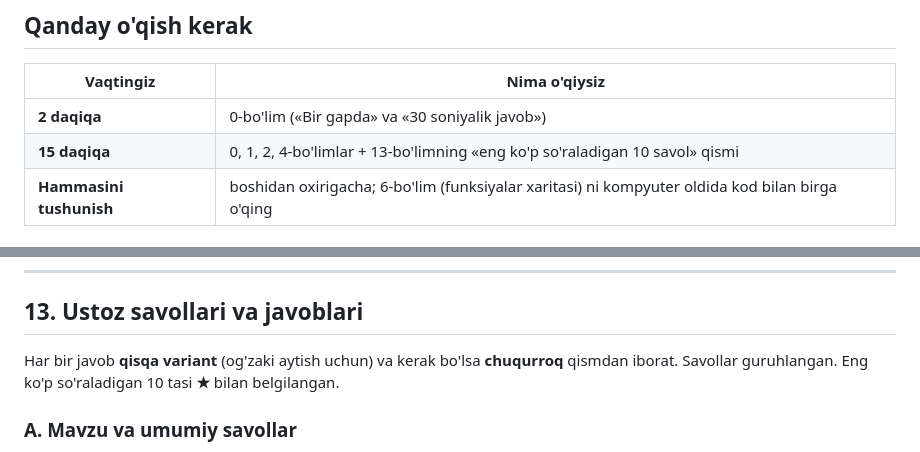
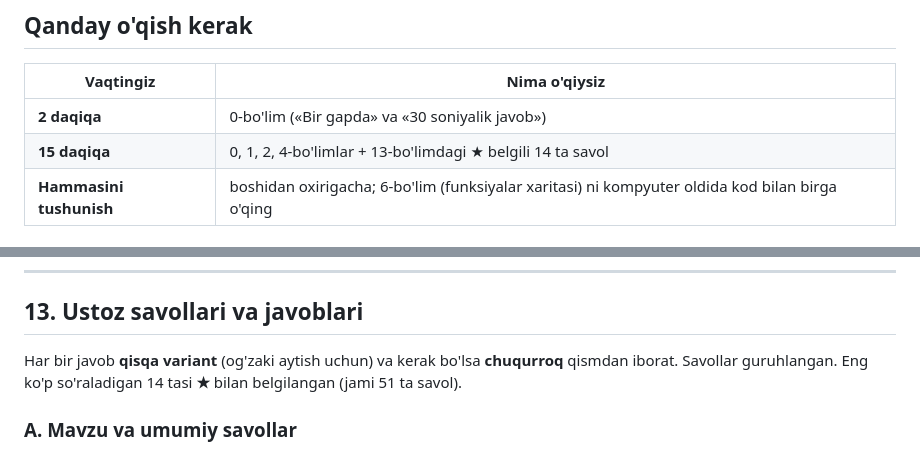
Before and after one commit to Uchqunbek12/for-claude-work, a Markdown page: docs/07_hammasi_0_dan_va_ustoz_savollari.md, 2 parts joined by grey strips. GitHub-like rendering.

Commit message:
docs/07: ★ belgili savollar soni aniqlashtirildi (14 / jami 51)
Co-Authored-By: Claude Sonnet 5.5 <noreply@anthropic.com>
Claude-Session: https://claude.ai/code/session_01D5ByGFK6zdLq8ZMcohftuR

```diff
--- a/docs/07_hammasi_0_dan_va_ustoz_savollari.md
+++ b/docs/07_hammasi_0_dan_va_ustoz_savollari.md
@@ -12,7 +12,7 @@
 | Vaqtingiz | Nima o'qiysiz |
 |---|---|
 | **2 daqiqa** | 0-bo'lim («Bir gapda» va «30 soniyalik javob») |
-| **15 daqiqa** | 0, 1, 2, 4-bo'limlar + 13-bo'limning «eng ko'p so'raladigan 10 savol» qismi |
+| **15 daqiqa** | 0, 1, 2, 4-bo'limlar + 13-bo'limdagi ★ belgili 14 ta savol |
 | **Hammasini tushunish** | boshidan oxirigacha; 6-bo'lim (funksiyalar xaritasi) ni kompyuter oldida kod bilan birga o'qing |
 
 ## Mundarija
@@ -756,7 +756,7 @@ o'lchangan.)*
 ## 13. Ustoz savollari va javoblari
 
 Har bir javob **qisqa variant** (og'zaki aytish uchun) va kerak bo'lsa **chuqurroq** qismdan iborat. Savollar guruhlangan.
-Eng ko'p so'raladigan 10 tasi **★** bilan belgilangan.
+Eng ko'p so'raladigan 14 tasi **★** bilan belgilangan (jami 51 ta savol).
 
 ### A. Mavzu va umumiy savollar
 
```
